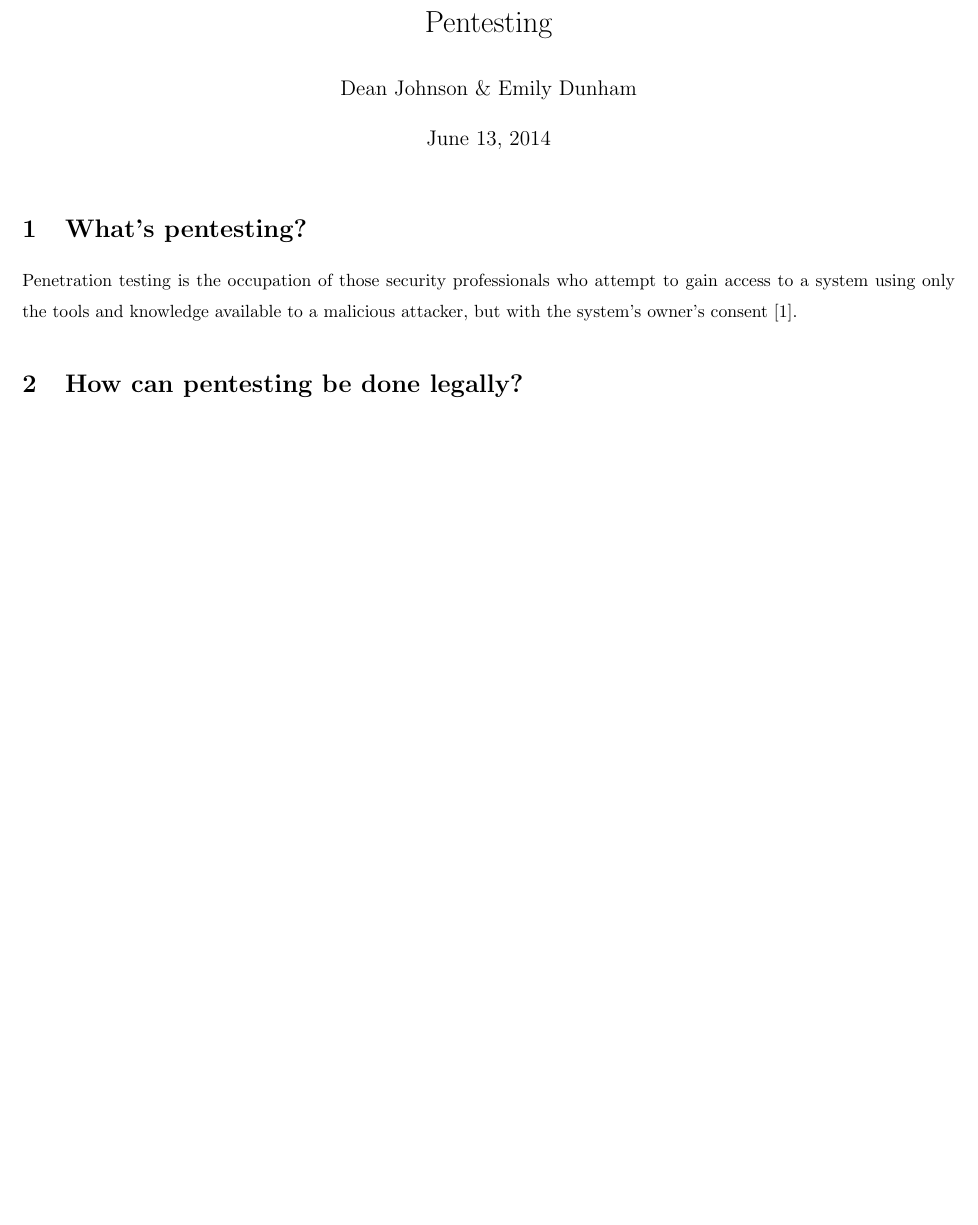
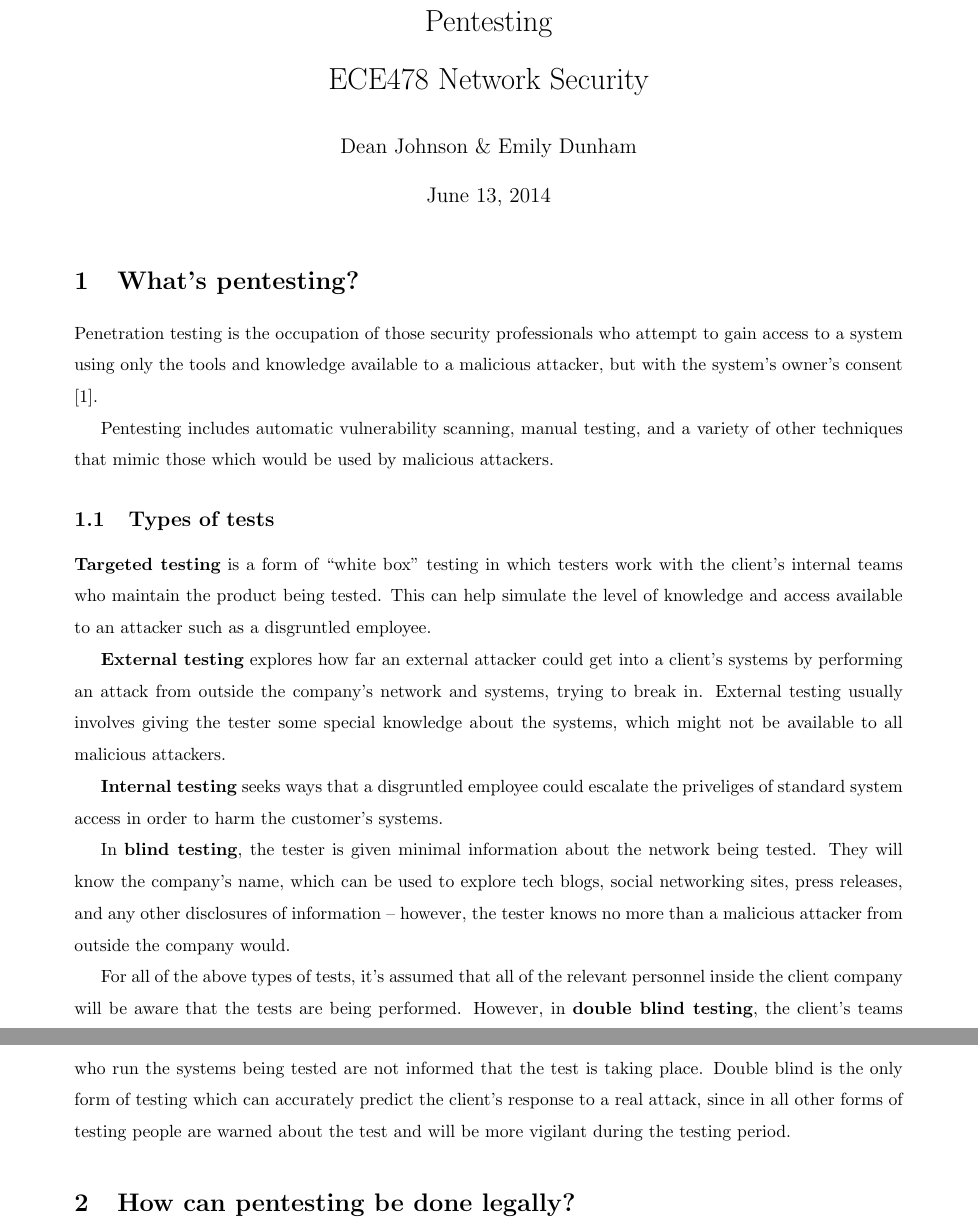
Before and after one commit to edunham/netsec-class, a LaTeX document (writeup.tex): part of page 1 of 2 before the commit and two parts of pages 1 and 2 of 3 after it, the two joined at a grey line, cut so that both start at the same text, the shorter picture padded with empty space. Compiled offline with pdfLaTeX.

Commit message:
types of tests

```diff
--- a/writeup.tex
+++ b/writeup.tex
@@ -1,7 +1,6 @@
 \documentclass{article}
-\usepackage[cm]{fullpage}
-\title{Pentesting}
-%\subtitle{ECE478 Network Security}
+\usepackage{fullpage}
+\title{Pentesting\\ECE478 Network Security}
 \author{Dean Johnson \& Emily Dunham}
 \linespread{1.5}
 
@@ -13,6 +12,43 @@
 attempt to gain access to a system using only the tools and knowledge available
 to a malicious attacker, but with the system's owner's consent
 \cite{whatispentest}.
+
+Pentesting includes automatic vulnerability scanning, manual testing, and a
+variety of other techniques that mimic those which would be used by malicious
+attackers.
+
+\subsection{Types of tests}
+
+{\bf Targeted testing} is a form of ``white box" testing in which testers work with
+the client's internal teams who maintain the product being tested. This can
+help simulate the level of knowledge and access available to an attacker such
+as a disgruntled employee.
+
+{\bf External testing} explores how far an external attacker could get into a
+client's systems by performing an attack from outside the company's network
+and systems, trying to break in. External testing usually involves giving the
+tester some special knowledge about the systems, which might not be available
+to all malicious attackers.
+
+{\bf Internal testing} seeks ways that a disgruntled employee could escalate
+the priveliges of standard system access in order to harm the customer's
+systems.
+
+In {\bf blind testing}, the tester is given minimal information about the
+network being tested. They will know the company's name, which can be used to
+explore tech blogs, social networking sites, press releases, and any other
+disclosures of information -- however, the tester knows no more than a
+malicious attacker from outside the company would.
+
+For all of the above types of tests, it's assumed that all of the relevant
+personnel inside the client company will be aware that the tests are being
+performed. However, in {\bf double blind testing}, the client's teams who run
+the systems being tested are not informed that the test is taking place.
+Double blind is the only form of testing which can accurately predict the
+client's response to a real attack, since in all other forms of testing people
+are warned about the test and will be more vigilant during the testing period.
+
+
 
 \section{How can pentesting be done legally?}
 
```
